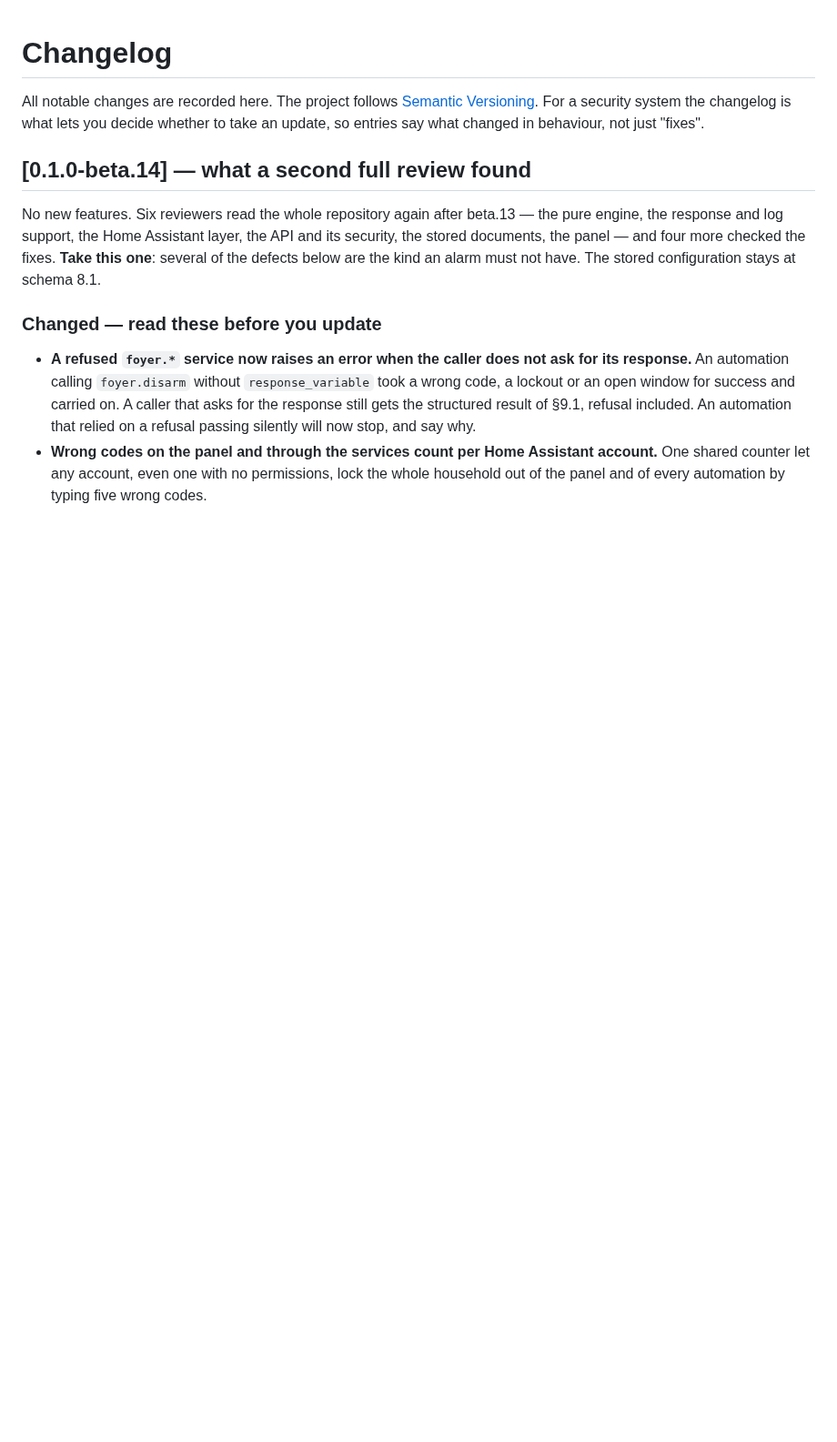
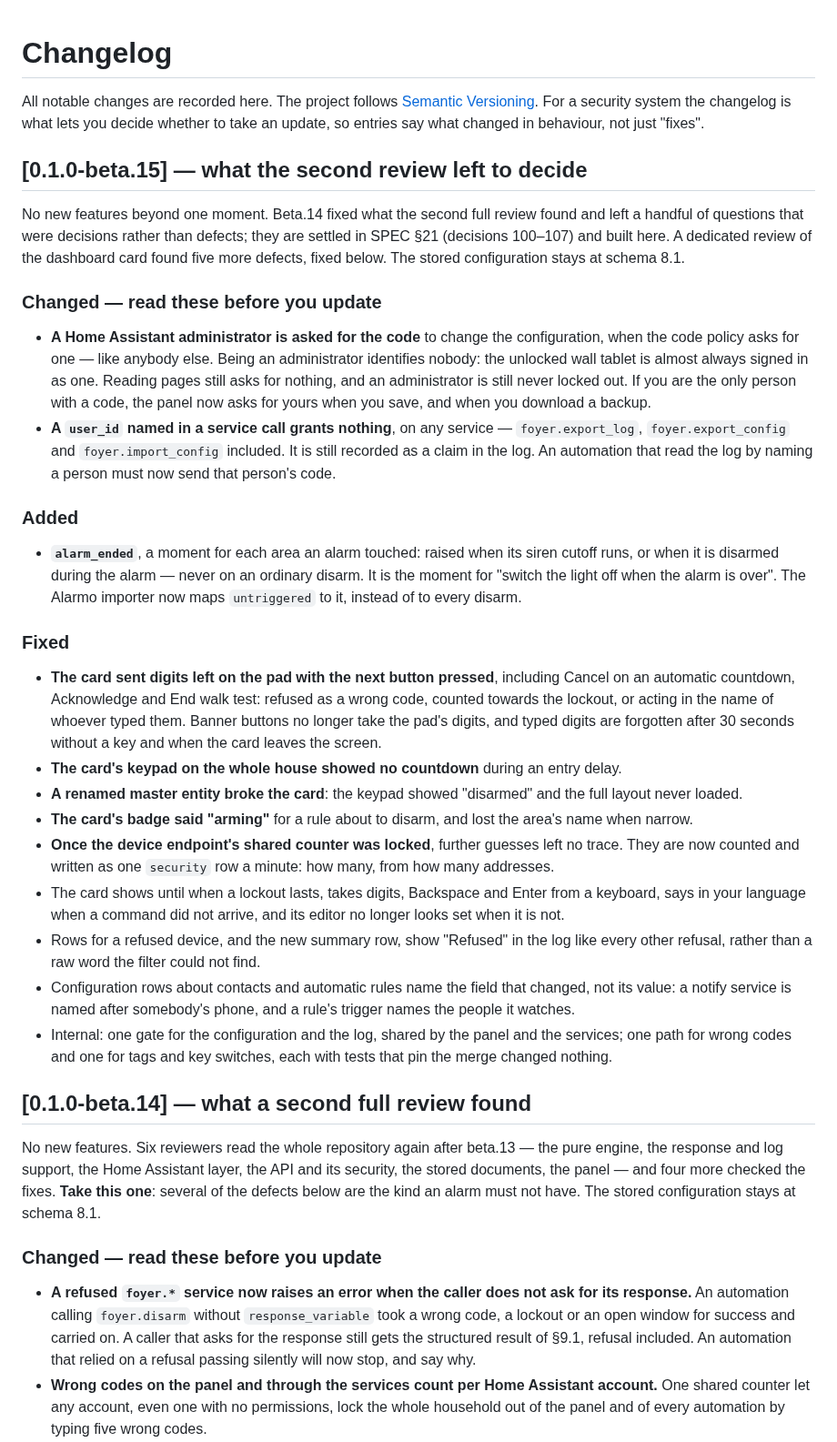
Before and after one commit to foyer-labs/Foyer-Home-Defender, a Markdown page: CHANGELOG.md, the part around the change. Shown at 91% size. GitHub-like rendering; blank space fills up the shorter version.

Commit message:
Say what beta.15 changes before it is tagged
Two changes of behaviour lead, because an owner who saves without a code
and an automation that named a person to read the log will both be refused
after updating.

Co-Authored-By: Claude Opus 5.5 <noreply@anthropic.com>

```diff
--- a/CHANGELOG.md
+++ b/CHANGELOG.md
@@ -4,6 +4,63 @@ All notable changes are recorded here. The project follows
 [Semantic Versioning](https://semver.org). For a security system the changelog
 is what lets you decide whether to take an update, so entries say what changed
 in behaviour, not just "fixes".
+
+## [0.1.0-beta.15] — what the second review left to decide
+
+No new features beyond one moment. Beta.14 fixed what the second full review
+found and left a handful of questions that were decisions rather than
+defects; they are settled in SPEC §21 (decisions 100–107) and built here. A
+dedicated review of the dashboard card found five more defects, fixed below.
+The stored configuration stays at schema 8.1.
+
+### Changed — read these before you update
+- **A Home Assistant administrator is asked for the code** to change the
+  configuration, when the code policy asks for one — like anybody else.
+  Being an administrator identifies nobody: the unlocked wall tablet is
+  almost always signed in as one. Reading pages still asks for nothing, and
+  an administrator is still never locked out. If you are the only person
+  with a code, the panel now asks for yours when you save, and when you
+  download a backup.
+- **A `user_id` named in a service call grants nothing**, on any service —
+  `foyer.export_log`, `foyer.export_config` and `foyer.import_config`
+  included. It is still recorded as a claim in the log. An automation that
+  read the log by naming a person must now send that person's code.
+
+### Added
+- **`alarm_ended`**, a moment for each area an alarm touched: raised when its
+  siren cutoff runs, or when it is disarmed during the alarm — never on an
+  ordinary disarm. It is the moment for "switch the light off when the alarm
+  is over". The Alarmo importer now maps `untriggered` to it, instead of to
+  every disarm.
+
+### Fixed
+- **The card sent digits left on the pad with the next button pressed**,
+  including Cancel on an automatic countdown, Acknowledge and End walk
+  test: refused as a wrong code, counted towards the lockout, or acting in
+  the name of whoever typed them. Banner buttons no longer take the pad's
+  digits, and typed digits are forgotten after 30 seconds without a key and
+  when the card leaves the screen.
+- **The card's keypad on the whole house showed no countdown** during an
+  entry delay.
+- **A renamed master entity broke the card**: the keypad showed
+  "disarmed" and the full layout never loaded.
+- **The card's badge said "arming"** for a rule about to disarm, and lost the
+  area's name when narrow.
+- **Once the device endpoint's shared counter was locked**, further guesses
+  left no trace. They are now counted and written as one `security` row a
+  minute: how many, from how many addresses.
+- The card shows until when a lockout lasts, takes digits, Backspace and
+  Enter from a keyboard, says in your language when a command did not
+  arrive, and its editor no longer looks set when it is not.
+- Rows for a refused device, and the new summary row, show "Refused" in the
+  log like every other refusal, rather than a raw word the filter could not
+  find.
+- Configuration rows about contacts and automatic rules name the field that
+  changed, not its value: a notify service is named after somebody's phone,
+  and a rule's trigger names the people it watches.
+- Internal: one gate for the configuration and the log, shared by the panel
+  and the services; one path for wrong codes and one for tags and key
+  switches, each with tests that pin the merge changed nothing.
 
 ## [0.1.0-beta.14] — what a second full review found
 
```
